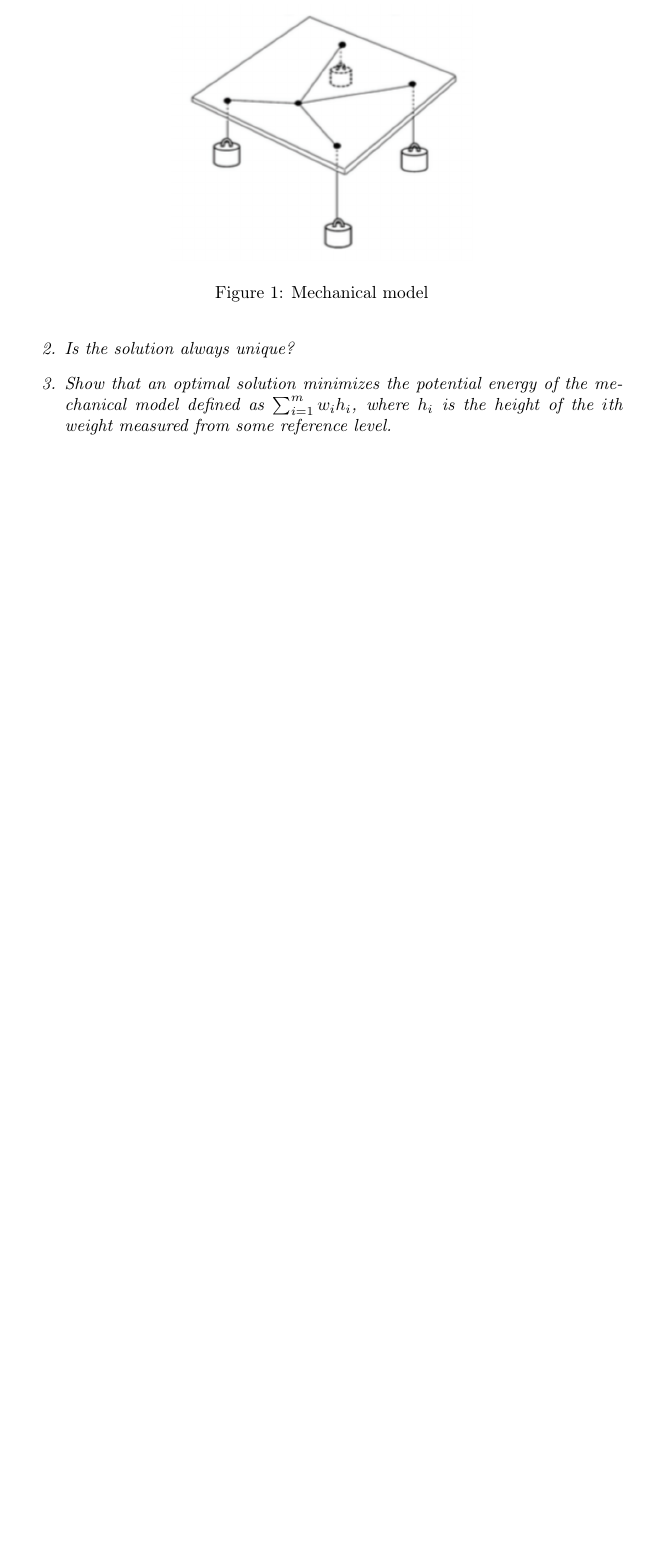
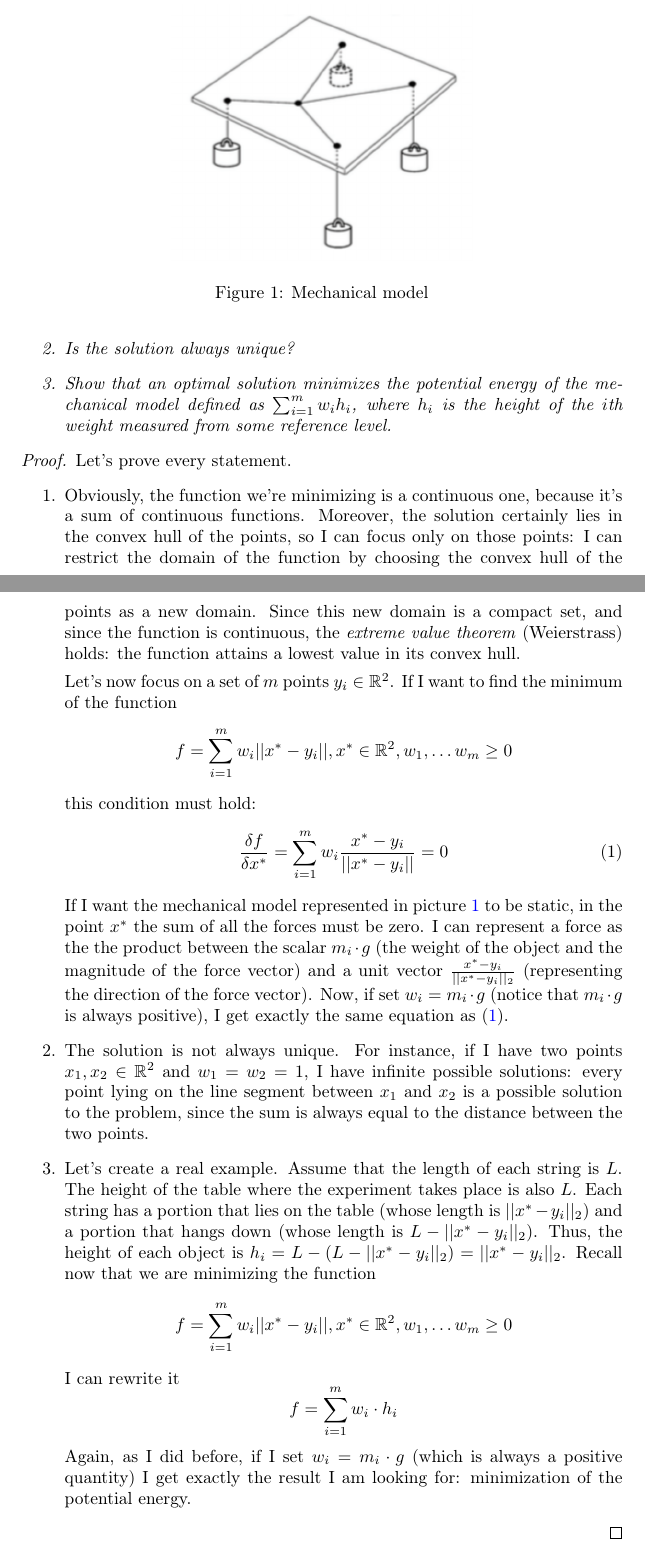
Before and after one commit to riccardobucco/exercises-optimization-UB, a LaTeX document (ex02/TeX/ex02.tex, which reads ex02/TeX/local-settings.tex, ex02/TeX/proof.tex): part of the page before the commit and two parts of pages 1 and 2 of 2 after it, the two joined at a grey line, cut so that both start at the same text, the shorter picture padded with empty space. Compiled offline with pdfLaTeX.

Commit message:
Add the proof to the 2nd exercise

```diff
--- a/ex02/TeX/local-settings.tex
+++ b/ex02/TeX/local-settings.tex
@@ -4,3 +4,5 @@
     colorlinks = true,
     linkcolor = blue
 }
+\theoremstyle{definition}
+\newtheorem*{definition}{Definition}
--- /dev/null
+++ b/ex02/TeX/proof.tex
@@ -0,0 +1,19 @@
+\begin{proof}
+    Let's prove every statement.
+    \begin{enumerate}
+        \item Obviously, the function we're minimizing is a continuous one, because it's a sum of continuous functions. Moreover, the solution certainly lies in the convex hull of the points, so I can focus only on those points: I can restrict the domain of the function by choosing the convex hull of the points as a new domain. Since this new domain is a compact set, and since the function is continuous, the \emph{extreme value theorem} (Weierstrass) holds: the function attains a lowest value in its convex hull.\par
+        Let's now focus on a set of \(m\) points \(y_i \in\R^2\). If I want to find the minimum of the function
+        \[f = \sum_{i=1}^{m}w_i||x^*-y_i||, x^*\in\R^2, w_1, \dots w_m \geq 0\]
+        this condition must hold:
+        \begin{equation}\label{eq}
+            \frac{\delta f}{\delta x^*} = \sum_{i=1}^{m}w_i\frac{x^*-y_i}{||x^*-y_i||}=0
+        \end{equation}
+        If I want the mechanical model represented in picture \ref{mechanical-model} to be static, in the point \(x^*\) the sum of all the forces must be zero. I can represent a force as the the product between the scalar \(m_i\cdot g\) (the weight of the object and the magnitude of the force vector) and a unit vector \(\frac{x^*-y_i}{||x^*-y_i||_2}\) (representing the direction of the force vector). Now, if set \(w_i = m_i\cdot g\) (notice that \(m_i\cdot g\) is always positive), I get exactly the same equation as \eqref{eq}.
+        \item The solution is not always unique. For instance, if I have two points \(x_1, x_2 \in \R^2\) and \(w_1 = w_2 = 1\), I have infinite possible solutions: every point lying on the line segment between \(x_1\) and \(x_2\) is a possible solution to the problem, since the sum is always equal to the distance between the two points.
+        \item Let's create a real example. Assume that the length of each string is \(L\). The height of the table where the experiment takes place is also \(L\). Each string has a portion that lies on the table (whose length is \(||x^*-y_i||_2\)) and a portion that hangs down (whose length is \(L-||x^*-y_i||_2\)). Thus, the height of each object is \(h_i = L - (L - ||x^*-y_i||_2) = ||x^*-y_i||_2\). Recall now that we are minimizing the function
+        \[f = \sum_{i=1}^{m}w_i||x^*-y_i||, x^*\in\R^2, w_1, \dots w_m \geq 0\]
+        I can rewrite it
+        \[f = \sum_{i=1}^{m}w_i\cdot h_i\]
+        Again, as I did before, if I set \(w_i = m_i\cdot g\) (which is always a positive quantity) I get exactly the result I am looking for: minimization of the potential energy.
+    \end{enumerate}
+\end{proof}
```
Also changed, not shown: ex02/TeX/ex02.tex (+1 -0 lines).
